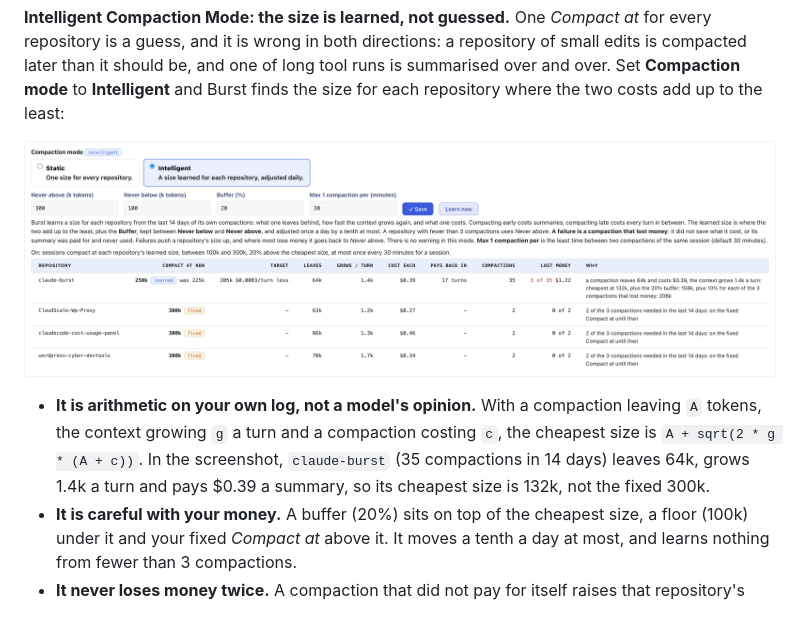
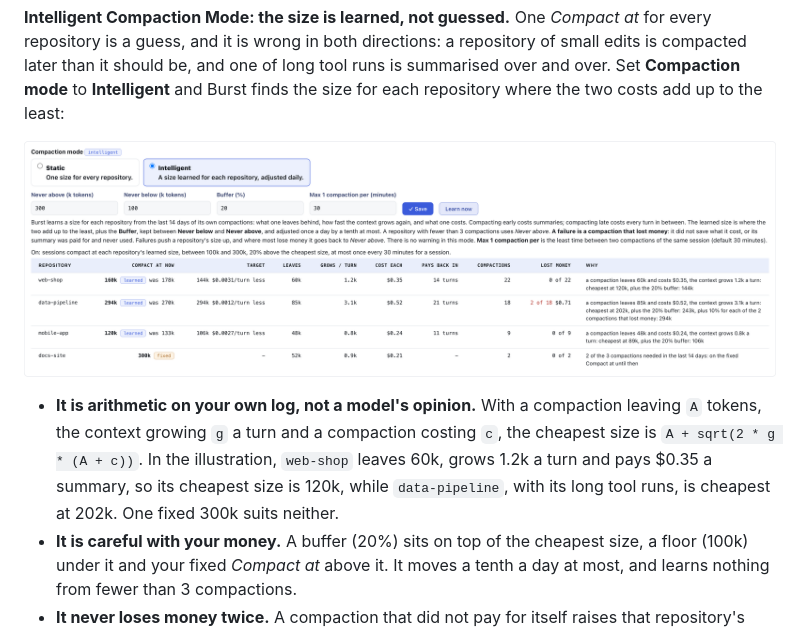
Before and after one commit to andrewbakercloudscale/claude-burst, a Markdown page: README.md, the part around the change. GitHub-like rendering; pictures changed too: docs/screenshots/intelligent-compaction.png.

Commit message:
Docs: the Intelligent Compaction screenshot is an illustration with example repositories, and the worked example follows it

```diff
--- a/README.md
+++ b/README.md
@@ -226,9 +226,9 @@ The details, with five worked examples, are in [Two copies of the conversation](
 <a id="intelligent-compaction-mode"></a>
 **Intelligent Compaction Mode: the size is learned, not guessed.** One *Compact at* for every repository is a guess, and it is wrong in both directions: a repository of small edits is compacted later than it should be, and one of long tool runs is summarised over and over. Set **Compaction mode** to **Intelligent** and Burst finds the size for each repository where the two costs add up to the least:
 
-![Intelligent Compaction Mode on the dashboard: each repository with the size in force, the target, what a compaction leaves, growth per turn, cost, payback, the compactions that lost money, and the reason in words](docs/screenshots/intelligent-compaction.png)
+![Intelligent Compaction Mode on the dashboard: each repository with the size in force, the target, what a compaction leaves, growth per turn, cost, payback, the compactions that lost money, and the reason in words. Illustration: example repositories](docs/screenshots/intelligent-compaction.png)
 
-- **It is arithmetic on your own log, not a model's opinion.** With a compaction leaving `A` tokens, the context growing `g` a turn and a compaction costing `c`, the cheapest size is `A + sqrt(2 * g * (A + c))`. In the screenshot, `claude-burst` (35 compactions in 14 days) leaves 64k, grows 1.4k a turn and pays $0.39 a summary, so its cheapest size is 132k, not the fixed 300k.
+- **It is arithmetic on your own log, not a model's opinion.** With a compaction leaving `A` tokens, the context growing `g` a turn and a compaction costing `c`, the cheapest size is `A + sqrt(2 * g * (A + c))`. In the illustration, `web-shop` leaves 60k, grows 1.2k a turn and pays $0.35 a summary, so its cheapest size is 120k, while `data-pipeline`, with its long tool runs, is cheapest at 202k. One fixed 300k suits neither.
 - **It is careful with your money.** A buffer (20%) sits on top of the cheapest size, a floor (100k) under it and your fixed *Compact at* above it. It moves a tenth a day at most, and learns nothing from fewer than 3 compactions.
 - **It never loses money twice.** A compaction that did not pay for itself raises that repository's size by 10% at once, and a repository where most of them lose goes back to the fixed size.
 - **It tells you why.** Every row ends with its reasoning in a sentence, so no number has to be taken on trust. **Learn now** recalculates on the spot, and a per-repository override always wins.
```
Also changed, not shown: docs/compaction.md (+2 -2 lines).
